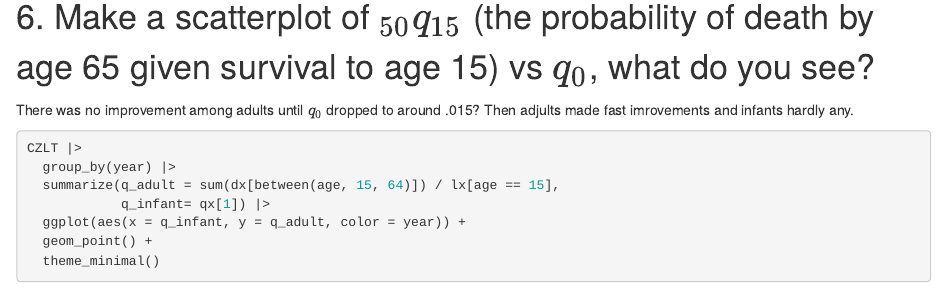
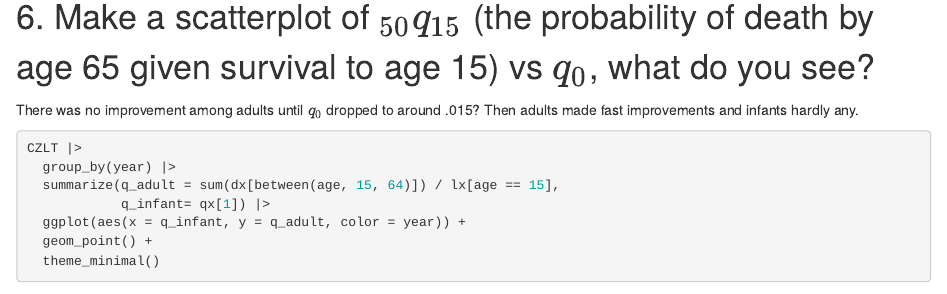
Before and after one commit to timriffe/BSSD2024Module2, an R Markdown document (02_solutions.Rmd): the page in a window 1100 px wide, from 3140 px down. Rendered offline with R 4.5, knitr and Pandoc, with nearby package versions; some code elsewhere in the file could not run offline.

Commit message:
fix typos

````diff
--- a/02_solutions.Rmd
+++ b/02_solutions.Rmd
@@ -132,7 +132,7 @@ CZLT |>
 
 # 6. Make a scatterplot of ${}_{50}q_{15}$ (the probability of death by age 65 given survival to age 15) vs $q_0$, what do you see?
 
-There was no improvement among adults until $q_0$ dropped to around .015? Then adjults made fast imrovements and infants hardly any.
+There was no improvement among adults until $q_0$ dropped to around .015? Then adults made fast improvements and infants hardly any.
 ```{r}
 CZLT |>
   group_by(year) |>
````
